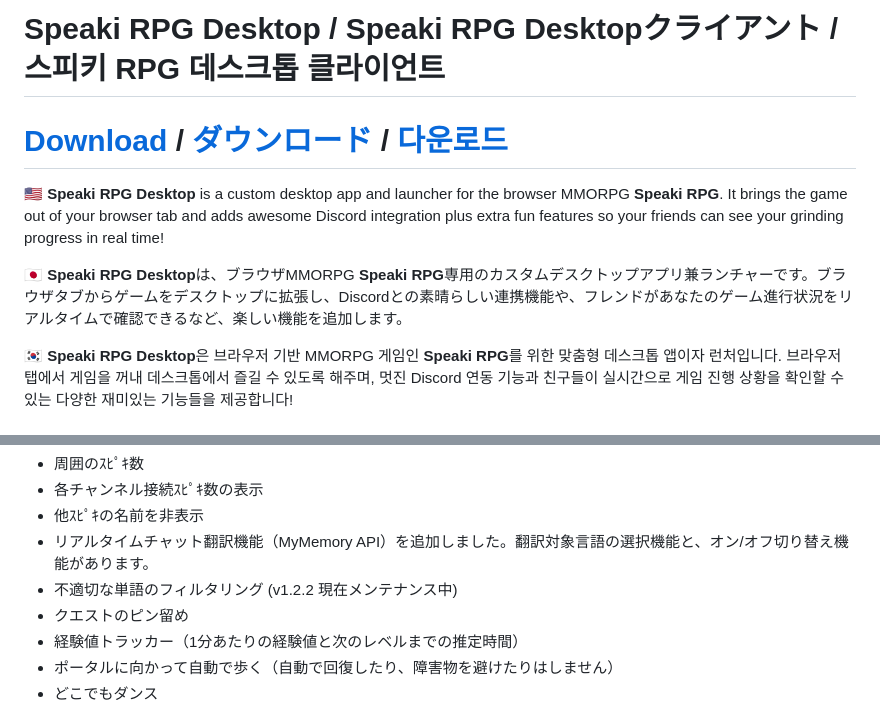
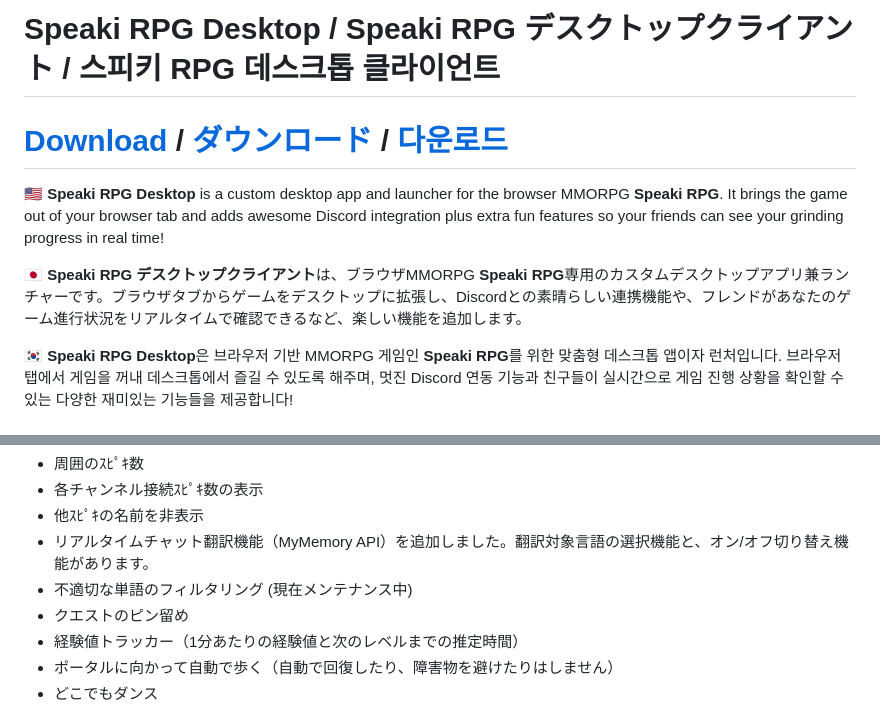
Before and after one commit to DJTOMATO/SpeakiRPG, a Markdown page: README.md, 2 parts joined by grey strips. GitHub-like rendering.

```diff
--- a/README.md
+++ b/README.md
@@ -1,10 +1,10 @@
 <!-- Each line must translated into korean and also japanese-->
-# Speaki RPG Desktop / Speaki RPG Desktopクライアント / 스피키 RPG 데스크톱 클라이언트
+# Speaki RPG Desktop / Speaki RPG デスクトップクライアント / 스피키 RPG 데스크톱 클라이언트
 # [Download](https://github.com/DJTOMATO/SpeakiRPG/releases) / [ダウンロード](https://github.com/DJTOMATO/SpeakiRPG/releases) / [다운로드](https://github.com/DJTOMATO/SpeakiRPG/releases)
 
 🇺🇸 **Speaki RPG Desktop** is a custom desktop app and launcher for the browser MMORPG **Speaki RPG**. It brings the game out of your browser tab and adds awesome Discord integration plus extra fun features so your friends can see your grinding progress in real time!
 
-🇯🇵 **Speaki RPG Desktop**は、ブラウザMMORPG **Speaki RPG**専用のカスタムデスクトップアプリ兼ランチャーです。ブラウザタブからゲームをデスクトップに拡張し、Discordとの素晴らしい連携機能や、フレンドがあなたのゲーム進行状況をリアルタイムで確認できるなど、楽しい機能を追加します。
+🇯🇵 **Speaki RPG デスクトップクライアント**は、ブラウザMMORPG **Speaki RPG**専用のカスタムデスクトップアプリ兼ランチャーです。ブラウザタブからゲームをデスクトップに拡張し、Discordとの素晴らしい連携機能や、フレンドがあなたのゲーム進行状況をリアルタイムで確認できるなど、楽しい機能を追加します。
 
 🇰🇷 **Speaki RPG Desktop**은 브라우저 기반 MMORPG 게임인 **Speaki RPG**를 위한 맞춤형 데스크톱 앱이자 런처입니다. 브라우저 탭에서 게임을 꺼내 데스크톱에서 즐길 수 있도록 해주며, 멋진 Discord 연동 기능과 친구들이 실시간으로 게임 진행 상황을 확인할 수 있는 다양한 재미있는 기능들을 제공합니다!
 
@@ -90,7 +90,7 @@
 - 各チャンネル接続ｽﾋﾟｷ数の表示
 - 他ｽﾋﾟｷの名前を非表示
 - リアルタイムチャット翻訳機能（MyMemory API）を追加しました。翻訳対象言語の選択機能と、オン/オフ切り替え機能があります。
-- 不適切な単語のフィルタリング (v1.2.2 現在メンテナンス中)
+- 不適切な単語のフィルタリング (現在メンテナンス中)
 - クエストのピン留め
 - 経験値トラッカー（1分あたりの経験値と次のレベルまでの推定時間）
 - ポータルに向かって自動で歩く（自動で回復したり、障害物を避けたりはしません）
```
